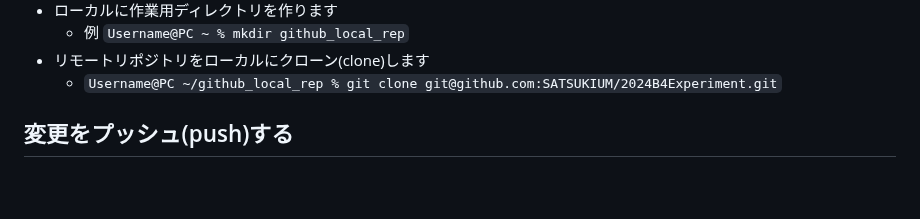
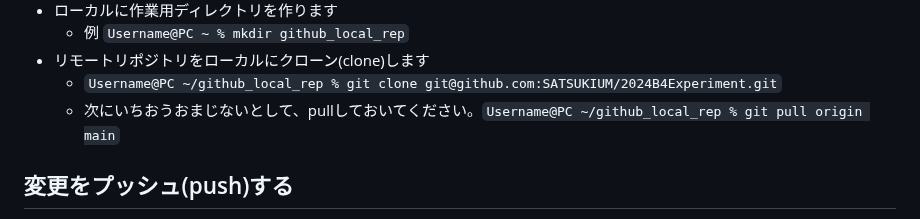
Before and after one commit to SATSUKIUM/2024B4Experiment, a Markdown page: README.md, the part around the change. Drawn GitHub-style; blank space fills up the shorter version.

```diff
--- a/README.md
+++ b/README.md
@@ -31,6 +31,7 @@ githubではスクリプトやマクロを共同編集できます。1つのフ
     - 例 `Username@PC ~ % mkdir github_local_rep`
 - リモートリポジトリをローカルにクローン(clone)します
     - `Username@PC ~/github_local_rep % git clone git@github.com:SATSUKIUM/2024B4Experiment.git`
+    - 次にいちおうおまじないとして、pullしておいてください。`Username@PC ~/github_local_rep % git pull origin main`
 
 ## 変更をプッシュ(push)する
 
```
